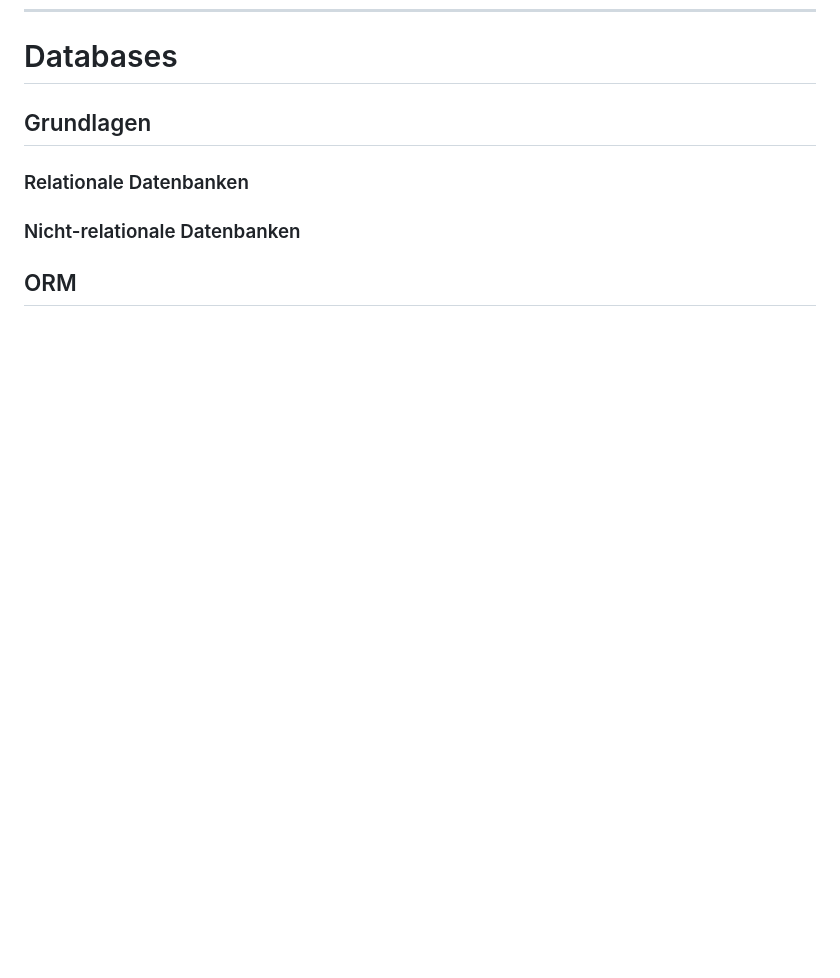
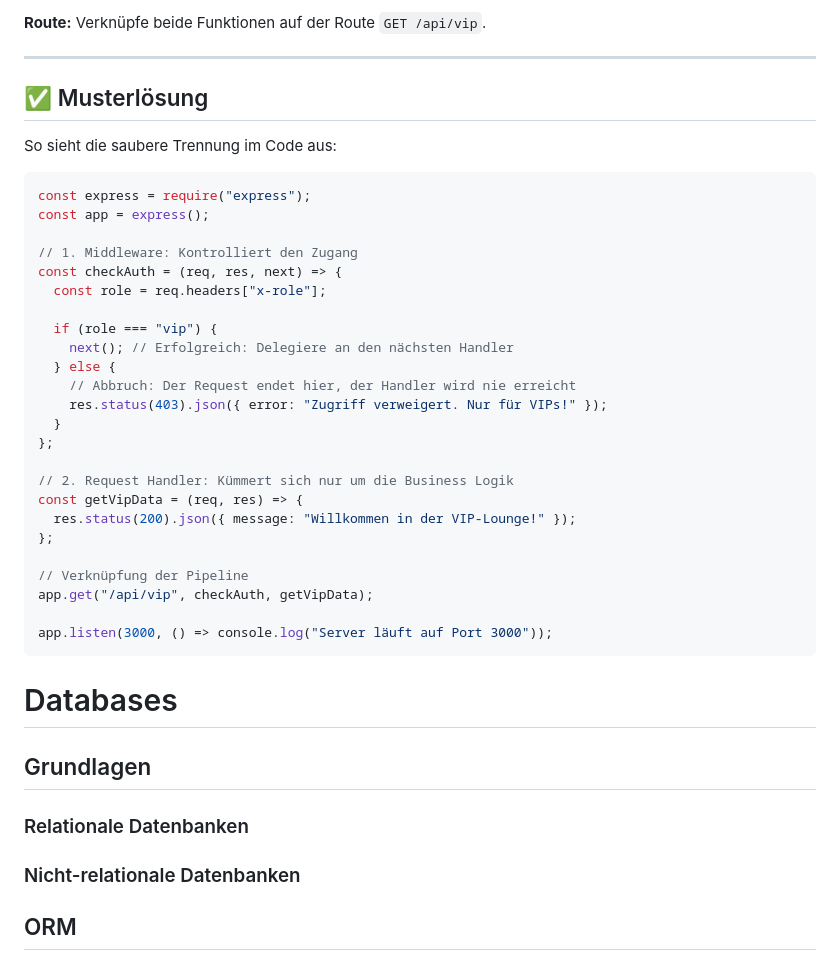
Before and after one commit to luc-debug/fullstack-lecture, a Markdown page: Backend/Backend Basics/Backend.md, the part around the change printed below. Drawn GitHub-style; blank space fills up the shorter version.

````diff
--- a/Backend/Backend Basics/Backend.md
+++ b/Backend/Backend Basics/Backend.md
@@ -164,3 +218,37 @@ style: |
+**Route:** Verknüpfe beide Funktionen auf der Route `GET /api/vip`.
+
+---
+
+## ✅ Musterlösung
+
+So sieht die saubere Trennung im Code aus:
+
+```javascript
+const express = require("express");
+const app = express();
+
+// 1. Middleware: Kontrolliert den Zugang
+const checkAuth = (req, res, next) => {
+  const role = req.headers["x-role"];
+
+  if (role === "vip") {
+    next(); // Erfolgreich: Delegiere an den nächsten Handler
+  } else {
+    // Abbruch: Der Request endet hier, der Handler wird nie erreicht
+    res.status(403).json({ error: "Zugriff verweigert. Nur für VIPs!" });
+  }
+};
+
+// 2. Request Handler: Kümmert sich nur um die Business Logik
+const getVipData = (req, res) => {
+  res.status(200).json({ message: "Willkommen in der VIP-Lounge!" });
+};
+
+// Verknüpfung der Pipeline
+app.get("/api/vip", checkAuth, getVipData);
+
+app.listen(3000, () => console.log("Server läuft auf Port 3000"));
+```
 
 # Databases
 
````
Also changed, not shown: other parts of Backend/Backend Basics/Backend.md (+65 -11 lines).
